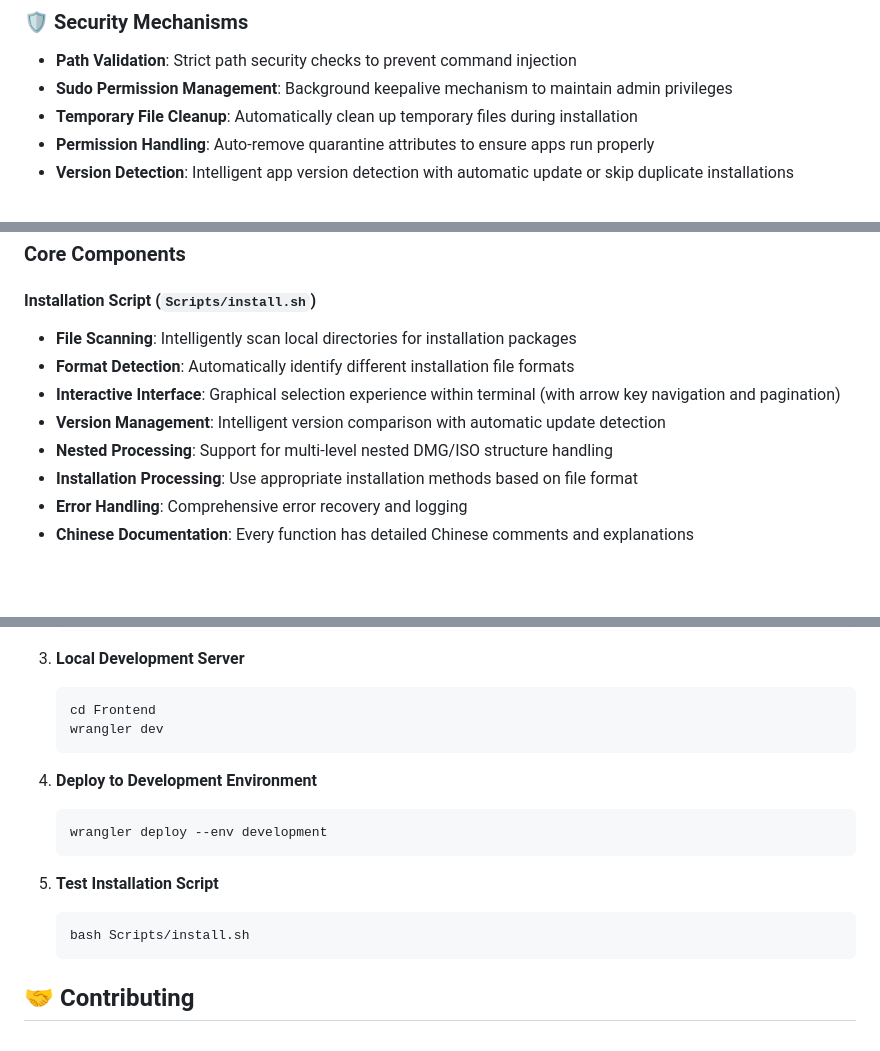
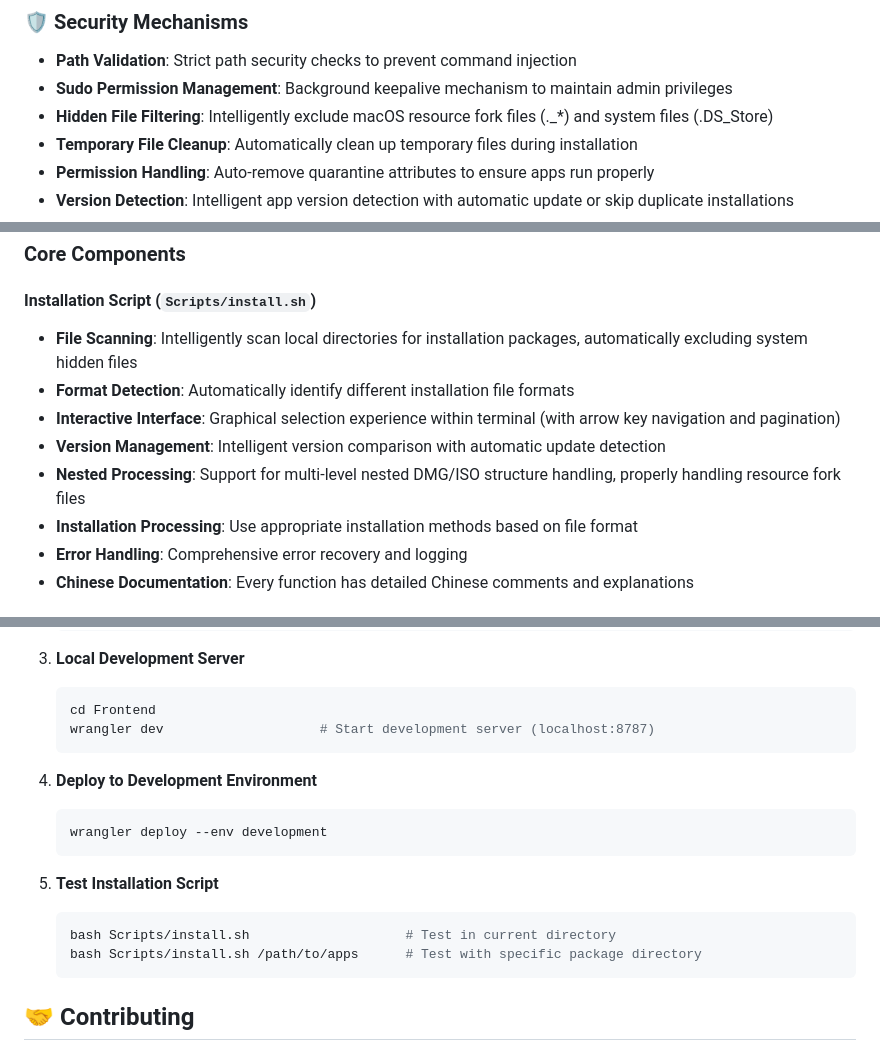
Before and after one commit to Ahua9527/installflow, a Markdown page: README.en.md, 3 parts joined by grey strips. Drawn GitHub-style; blank space fills up the shorter version.

````diff
--- a/README.en.md
+++ b/README.en.md
@@ -34,6 +34,7 @@ InstallFlow is a batch processing tool designed for macOS to help you quickly in
 ### 🛡️ Security Mechanisms
 - **Path Validation**: Strict path security checks to prevent command injection
 - **Sudo Permission Management**: Background keepalive mechanism to maintain admin privileges
+- **Hidden File Filtering**: Intelligently exclude macOS resource fork files (._*) and system files (.DS_Store)
 - **Temporary File Cleanup**: Automatically clean up temporary files during installation
 - **Permission Handling**: Auto-remove quarantine attributes to ensure apps run properly
 - **Version Detection**: Intelligent app version detection with automatic update or skip duplicate installations
@@ -149,11 +151,11 @@ README.en.md         # English project documentation
 ### Core Components
 
 #### Installation Script (`Scripts/install.sh`)
-- **File Scanning**: Intelligently scan local directories for installation packages
+- **File Scanning**: Intelligently scan local directories for installation packages, automatically excluding system hidden files
 - **Format Detection**: Automatically identify different installation file formats
 - **Interactive Interface**: Graphical selection experience within terminal (with arrow key navigation and pagination)
 - **Version Management**: Intelligent version comparison with automatic update detection
-- **Nested Processing**: Support for multi-level nested DMG/ISO structure handling
+- **Nested Processing**: Support for multi-level nested DMG/ISO structure handling, properly handling resource fork files
 - **Installation Processing**: Use appropriate installation methods based on file format
 - **Error Handling**: Comprehensive error recovery and logging
 - **Chinese Documentation**: Every function has detailed Chinese comments and explanations
@@ -186,7 +188,7 @@ README.en.md         # English project documentation
 3. **Local Development Server**
    ```bash
    cd Frontend
-   wrangler dev
+   wrangler dev                    # Start development server (localhost:8787)
    ```
 
 4. **Deploy to Development Environment**
@@ -196,7 +198,8 @@ README.en.md         # English project documentation
 
 5. **Test Installation Script**
    ```bash
-   bash Scripts/install.sh
+   bash Scripts/install.sh                    # Test in current directory
+   bash Scripts/install.sh /path/to/apps      # Test with specific package directory
    ```
 
 ## 🤝 Contributing
````
Also changed, not shown: other parts of README.en.md (+1 -0 lines), README.md (+7 -4 lines).
